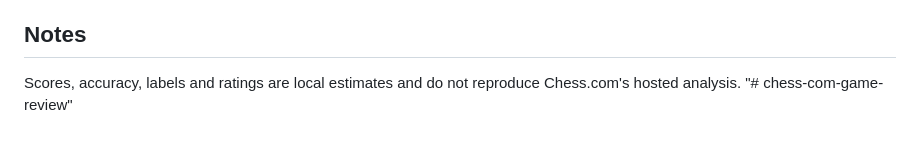
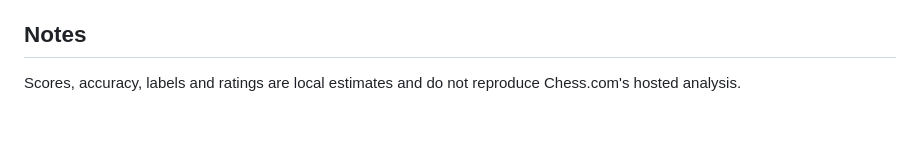
Before and after one commit to pixelatedxp/chess-com-game-review, a Markdown page: README.md, the part around the change. Rendered like a GitHub page.

Commit message:
Remove duplicate note about local estimates in README

```diff
--- a/README.md
+++ b/README.md
@@ -50,4 +50,3 @@ The gear under the flip icon opens Settings. It covers perspective, username, ho
 ## Notes
 
 Scores, accuracy, labels and ratings are local estimates and do not reproduce Chess.com's hosted analysis.
-"# chess-com-game-review"
```
